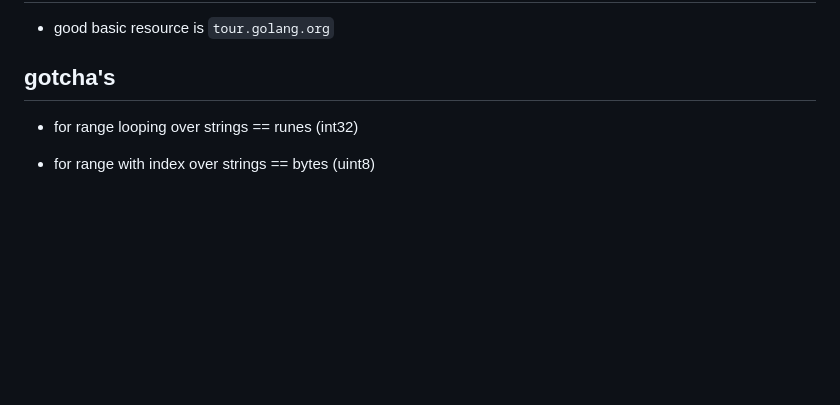
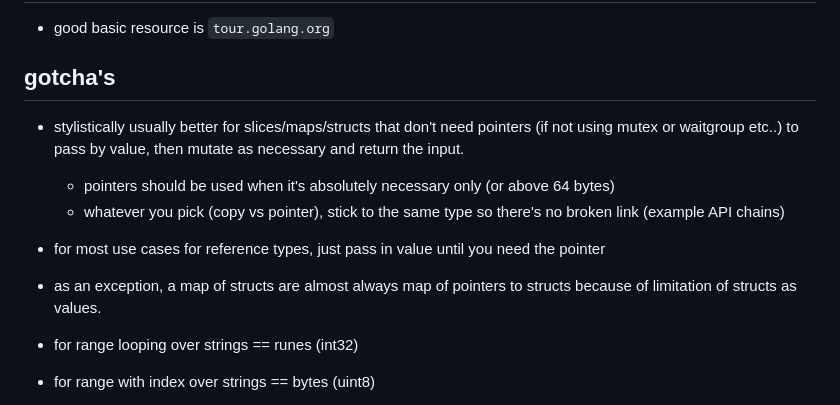
Before and after one commit to h15200/notes, a Markdown page: go.md, the part around the change. Rendered like a GitHub page; blank space fills up the shorter version.

Commit message:
go pointer, geohash storage

```diff
--- a/go.md
+++ b/go.md
@@ -3,6 +3,20 @@
 - good basic resource is `tour.golang.org`
 
 ## gotcha's
+
+- stylistically usually better for slices/maps/structs that don't need pointers
+  (if not using mutex or waitgroup etc..) to pass by value, then mutate as necessary
+  and return the input.
+
+  - pointers should be used when it's absolutely necessary only (or above 64 bytes)
+  - whatever you pick (copy vs pointer), stick to the same type so
+    there's no broken link (example API chains)
+
+- for most use cases for reference types, just pass in value until you need
+  the pointer
+
+- as an exception, a map of structs are almost always map of pointers to structs because of
+  limitation of structs as values.
 
 - for range looping over strings == runes (int32)
 - for range with index over strings == bytes (uint8)
```
Also changed, not shown: systems-design.md (+9 -2 lines).
